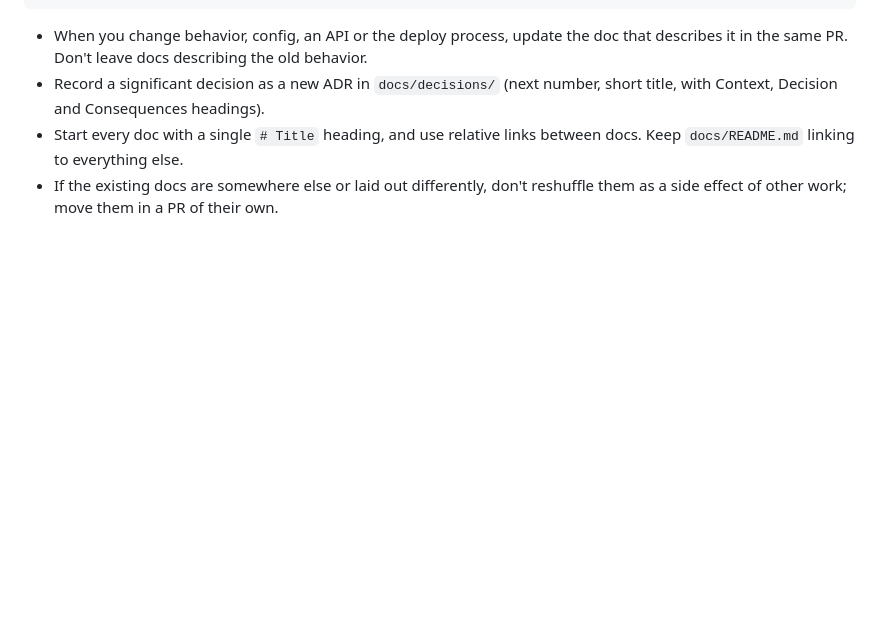
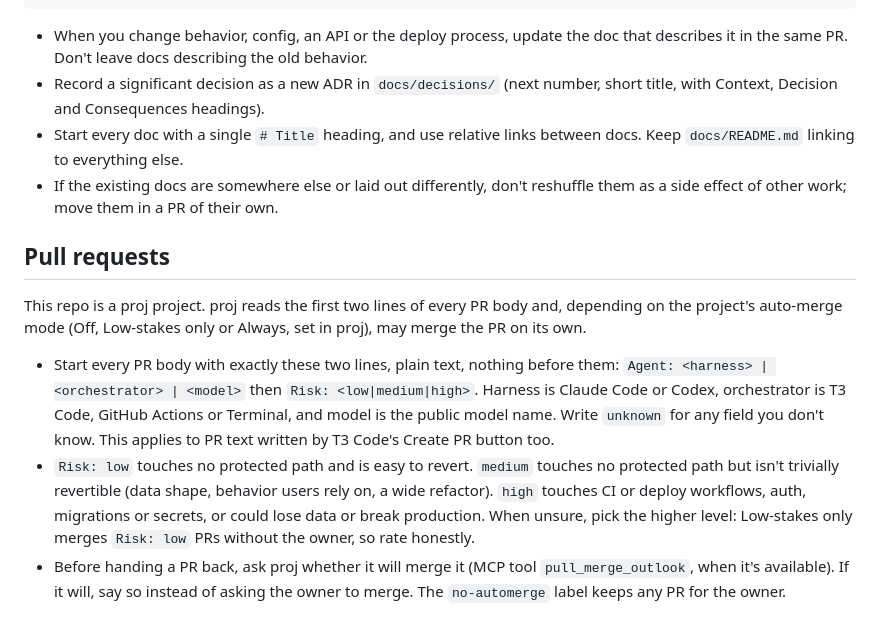
Before and after one commit to timblazing/scores, a Markdown page: AGENTS.md, the part around the change. GitHub-like rendering; blank space fills up the shorter version.

Commit message:
Set up cloud agents (proj) (#30)
Brings AGENTS.md up to date.

proj-setup: bda70570d792b489

```diff
--- a/AGENTS.md
+++ b/AGENTS.md
@@ -45,3 +45,13 @@ docs/
 - Record a significant decision as a new ADR in `docs/decisions/` (next number, short title, with Context, Decision and Consequences headings).
 - Start every doc with a single `# Title` heading, and use relative links between docs. Keep `docs/README.md` linking to everything else.
 - If the existing docs are somewhere else or laid out differently, don't reshuffle them as a side effect of other work; move them in a PR of their own.
+
+## Pull requests
+
+This repo is a proj project. proj reads the first two lines of every PR body and, depending on the project's auto-merge mode (Off, Low-stakes only or Always, set in proj), may merge the PR on its own.
+
+- Start every PR body with exactly these two lines, plain text, nothing before them:
+  `Agent: <harness> | <orchestrator> | <model>` then `Risk: <low|medium|high>`.
+  Harness is Claude Code or Codex, orchestrator is T3 Code, GitHub Actions or Terminal, and model is the public model name. Write `unknown` for any field you don't know. This applies to PR text written by T3 Code's Create PR button too.
+- `Risk: low` touches no protected path and is easy to revert. `medium` touches no protected path but isn't trivially revertible (data shape, behavior users rely on, a wide refactor). `high` touches CI or deploy workflows, auth, migrations or secrets, or could lose data or break production. When unsure, pick the higher level: Low-stakes only merges `Risk: low` PRs without the owner, so rate honestly.
+- Before handing a PR back, ask proj whether it will merge it (MCP tool `pull_merge_outlook`, when it's available). If it will, say so instead of asking the owner to merge. The `no-automerge` label keeps any PR for the owner.
```
